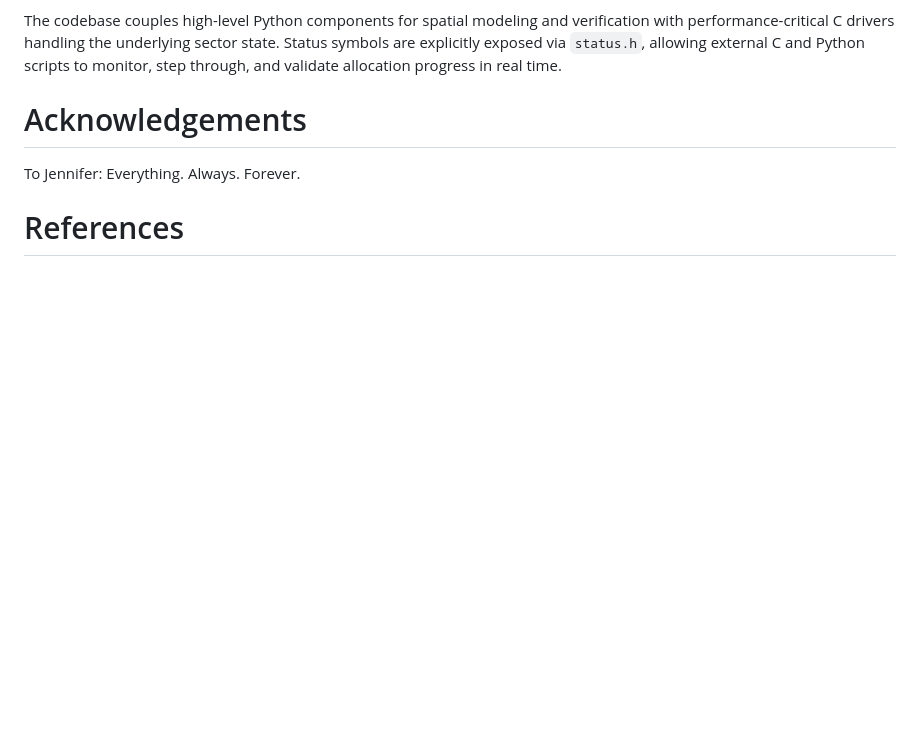
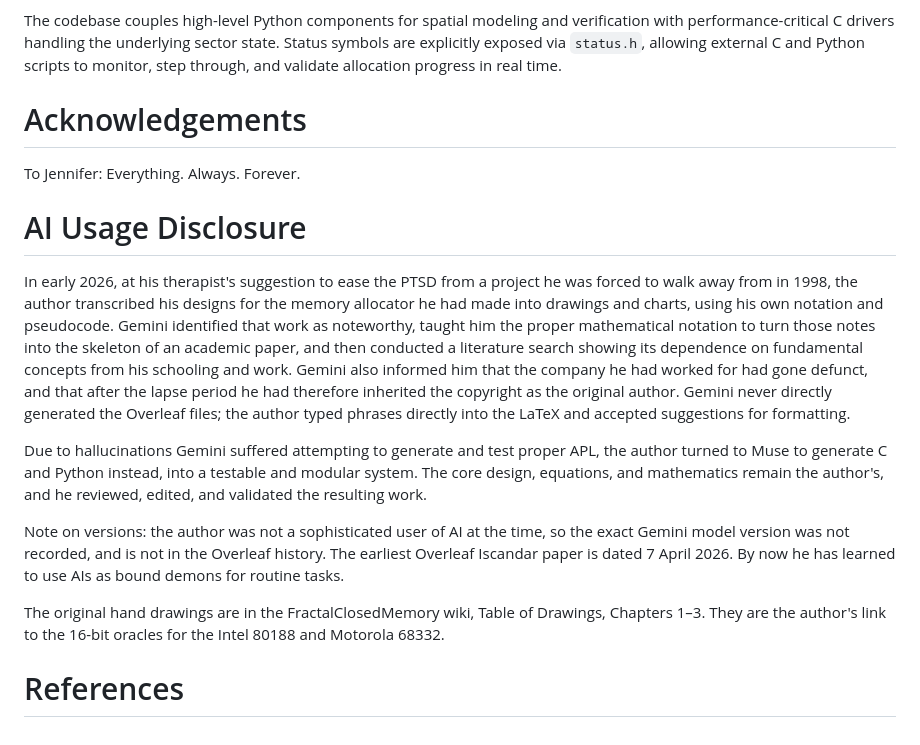
Before and after one commit to IronAutie/iscandar, a Markdown page: paper.md, the part around the change. GitHub-like rendering; blank space fills up the shorter version.

Commit message:
Add AI usage disclosure to paper.md

```diff
--- a/paper.md
+++ b/paper.md
@@ -41,4 +41,14 @@ The codebase couples high-level Python components for spatial modeling and verif
 
 To Jennifer: Everything. Always. Forever.
 
+# AI Usage Disclosure
+
+In early 2026, at his therapist's suggestion to ease the PTSD from a project he was forced to walk away from in 1998, the author transcribed his designs for the memory allocator he had made into drawings and charts, using his own notation and pseudocode. Gemini identified that work as noteworthy, taught him the proper mathematical notation to turn those notes into the skeleton of an academic paper, and then conducted a literature search showing its dependence on fundamental concepts from his schooling and work. Gemini also informed him that the company he had worked for had gone defunct, and that after the lapse period he had therefore inherited the copyright as the original author. Gemini never directly generated the Overleaf files; the author typed phrases directly into the LaTeX and accepted suggestions for formatting.
+
+Due to hallucinations Gemini suffered attempting to generate and test proper APL, the author turned to Muse to generate C and Python instead, into a testable and modular system. The core design, equations, and mathematics remain the author's, and he reviewed, edited, and validated the resulting work.
+
+Note on versions: the author was not a sophisticated user of AI at the time, so the exact Gemini model version was not recorded, and is not in the Overleaf history. The earliest Overleaf Iscandar paper is dated 7 April 2026. By now he has learned to use AIs as bound demons for routine tasks.
+
+The original hand drawings are in the FractalClosedMemory wiki, Table of Drawings, Chapters 1–3. They are the author's link to the 16-bit oracles for the Intel 80188 and Motorola 68332.
+
 # References
```
